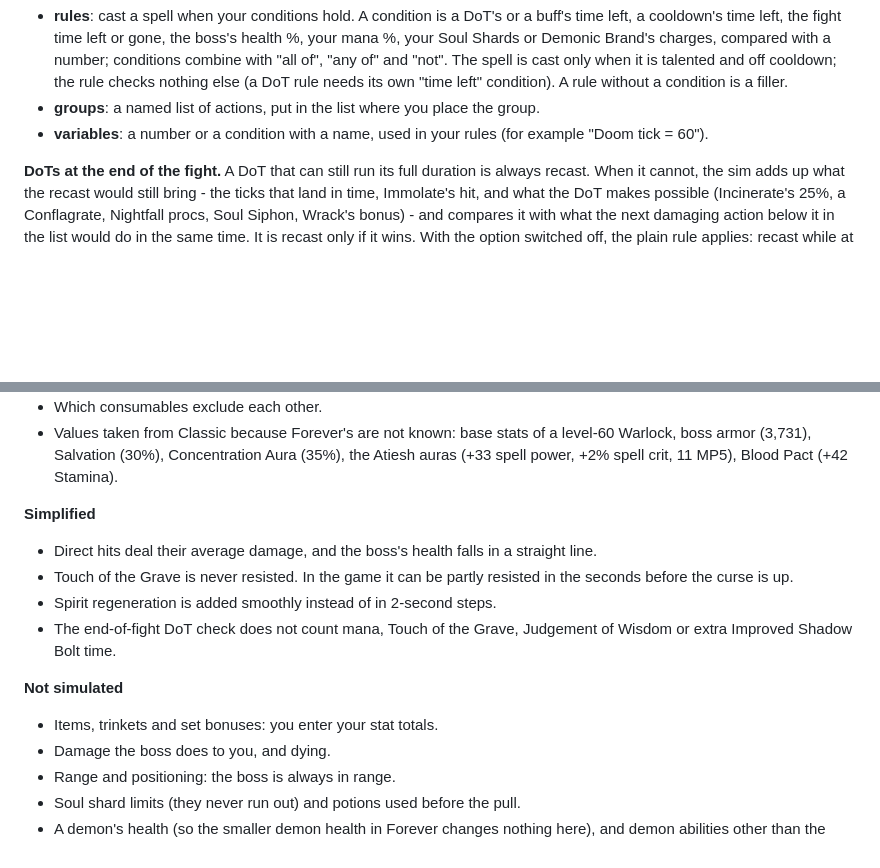
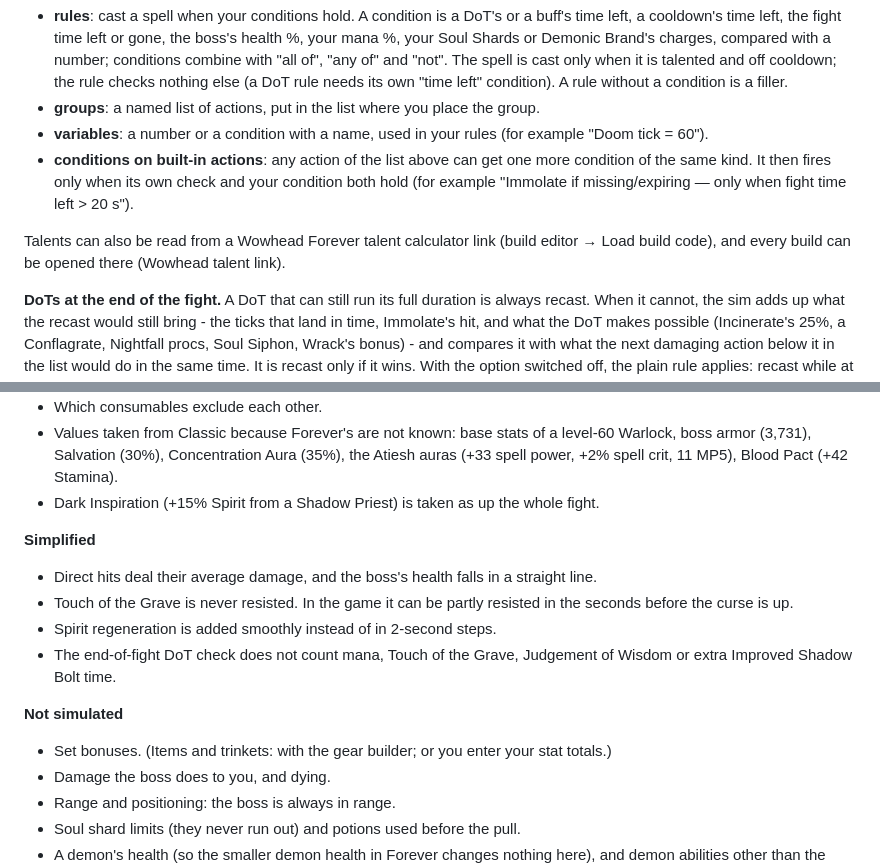
Before and after one commit to XNWLK/WarlockSIM, a Markdown page: MECHANICS.md, 2 parts joined by grey strips. Drawn GitHub-style; blank space fills up the shorter version.

```diff
--- a/MECHANICS.md
+++ b/MECHANICS.md
@@ -800,6 +800,12 @@ The last entry is a filler that is always possible.
   filler.
 - **groups**: a named list of actions, put in the list where you place the group.
 - **variables**: a number or a condition with a name, used in your rules (for example "Doom tick = 60").
+- **conditions on built-in actions**: any action of the list above can get one more condition of the same kind. It then
+  fires only when its own check and your condition both hold (for example "Immolate if missing/expiring — only when fight
+  time left > 20 s").
+
+Talents can also be read from a Wowhead Forever talent calculator link (build editor → Load build code), and every build
+can be opened there (Wowhead talent link).
 
 
 **DoTs at the end of the fight.** A DoT that can still run its full duration is always recast. When it cannot, the sim
@@ -878,6 +916,7 @@ Eureka!), the Major Spellblasting Potion and Power Infusion. After the first use
 - Which consumables exclude each other.
 - Values taken from Classic because Forever's are not known: base stats of a level-60 Warlock, boss armor (3,731),
   Salvation (30%), Concentration Aura (35%), the Atiesh auras (+33 spell power, +2% spell crit, 11 MP5), Blood Pact (+42 Stamina).
+- Dark Inspiration (+15% Spirit from a Shadow Priest) is taken as up the whole fight.
 
 **Simplified**
 
@@ -888,7 +927,7 @@ Eureka!), the Major Spellblasting Potion and Power Infusion. After the first use
 
 **Not simulated**
 
-- Items, trinkets and set bonuses: you enter your stat totals.
+- Set bonuses. (Items and trinkets: with the gear builder; or you enter your stat totals.)
 - Damage the boss does to you, and dying.
 - Range and positioning: the boss is always in range.
 - Soul shard limits (they never run out) and potions used before the pull.
```
Also changed, not shown: other parts of MECHANICS.md (+32 -0 lines), PATCHNOTES.md (+17 -0 lines).
